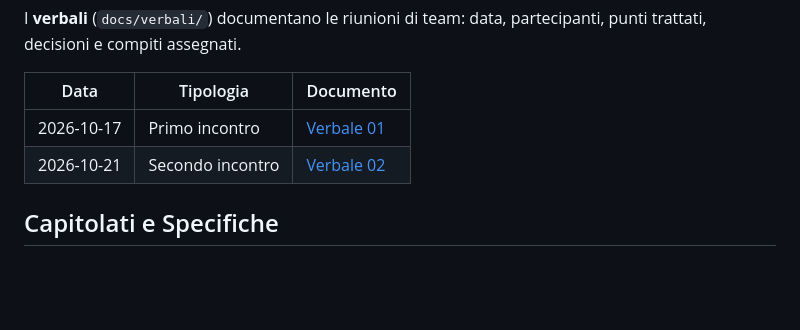
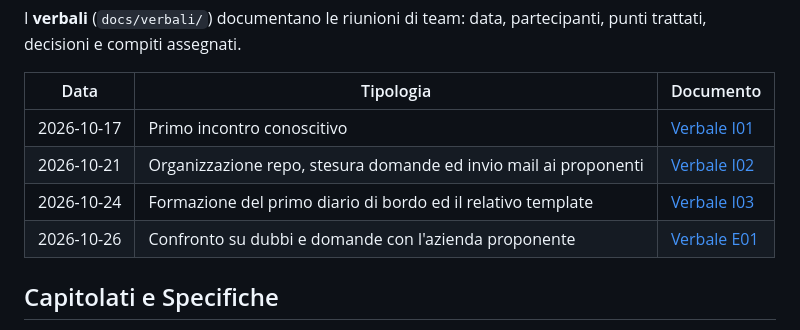
Before and after one commit to BitCrusher-Team/Progetto_SWE_26-27, a Markdown page: README.md, the part around the change. GitHub-like rendering; blank space fills up the shorter version.

Commit message:
fix(README): riallineato lo stato interno dei verbali con la documentazione tabellare nel README.md.

```diff
--- a/README.md
+++ b/README.md
@@ -91,13 +91,23 @@
   <tbody>
     <tr>
       <td>2026-10-17</td>
-      <td>Primo incontro</td>
-      <td><a href="./docs/verbali/Verbale_interno_01.pdf">Verbale 01</a></td>
+      <td>Primo incontro conoscitivo</td>
+      <td><a href="./docs/verbali/verbali_interni/Verbale_interno_01.pdf">Verbale I01</a></td>
     </tr>
     <tr>
       <td>2026-10-21</td>
-      <td>Secondo incontro</td>
-      <td><a href="./docs/verbali/Verbale_interno_02.pdf">Verbale 02</a></td>
+      <td>Organizzazione repo, stesura domande ed invio mail ai proponenti</td>
+      <td><a href="./docs/verbali/verbali_interni/Verbale_interno_02.pdf">Verbale I02</a></td>
+    </tr>
+    <tr>
+      <td>2026-10-24</td>
+      <td>Formazione del primo diario di bordo ed il relativo template</td>
+      <td><a href="./docs/verbali/verbali_interni/Verbale_interno_03.pdf">Verbale I03</a></td>
+    </tr>
+    <tr>
+      <td>2026-10-26</td>
+      <td>Confronto su dubbi e domande con l'azienda proponente</td>
+      <td><a href="./docs/verbali/verbali_esterni/Verbale_esterno_01.pdf">Verbale E01</a></td>
     </tr>
   </tbody>
 </table>
```
